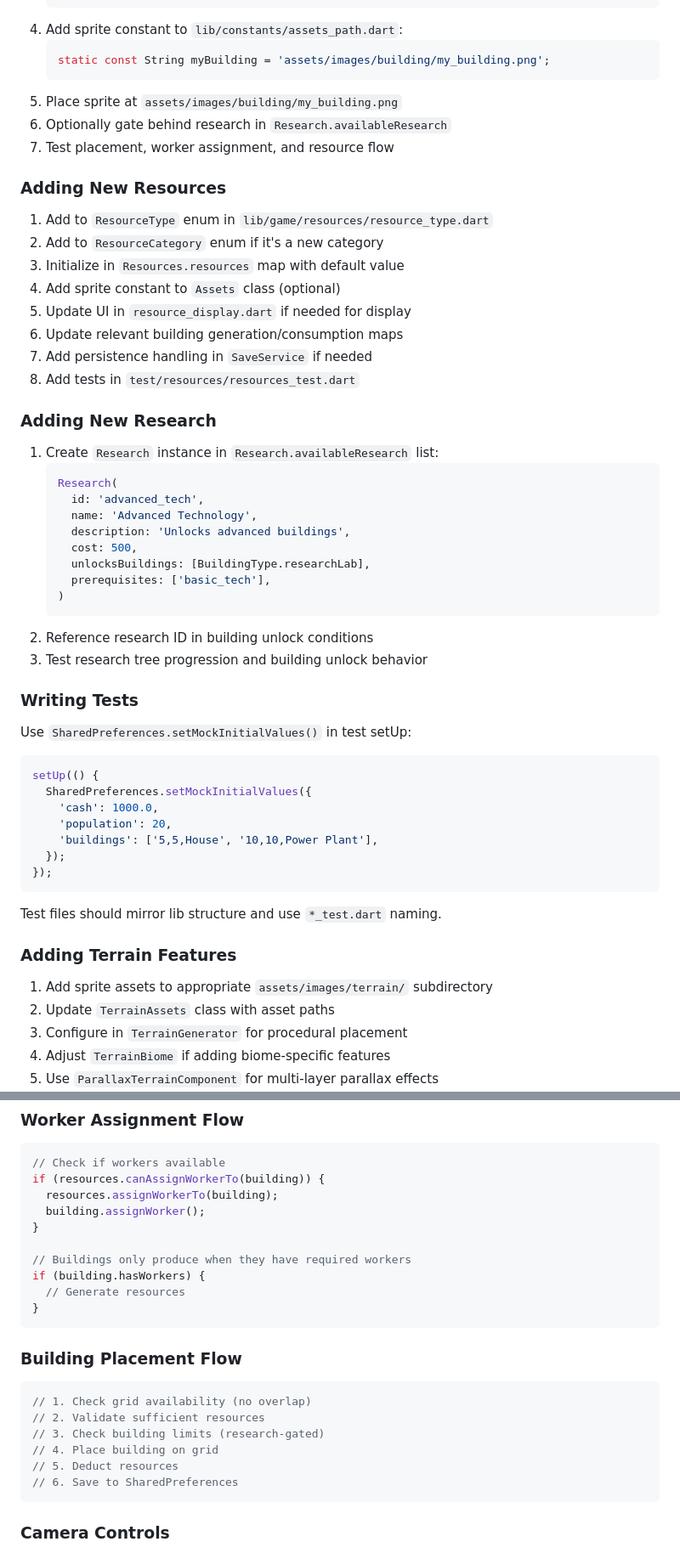
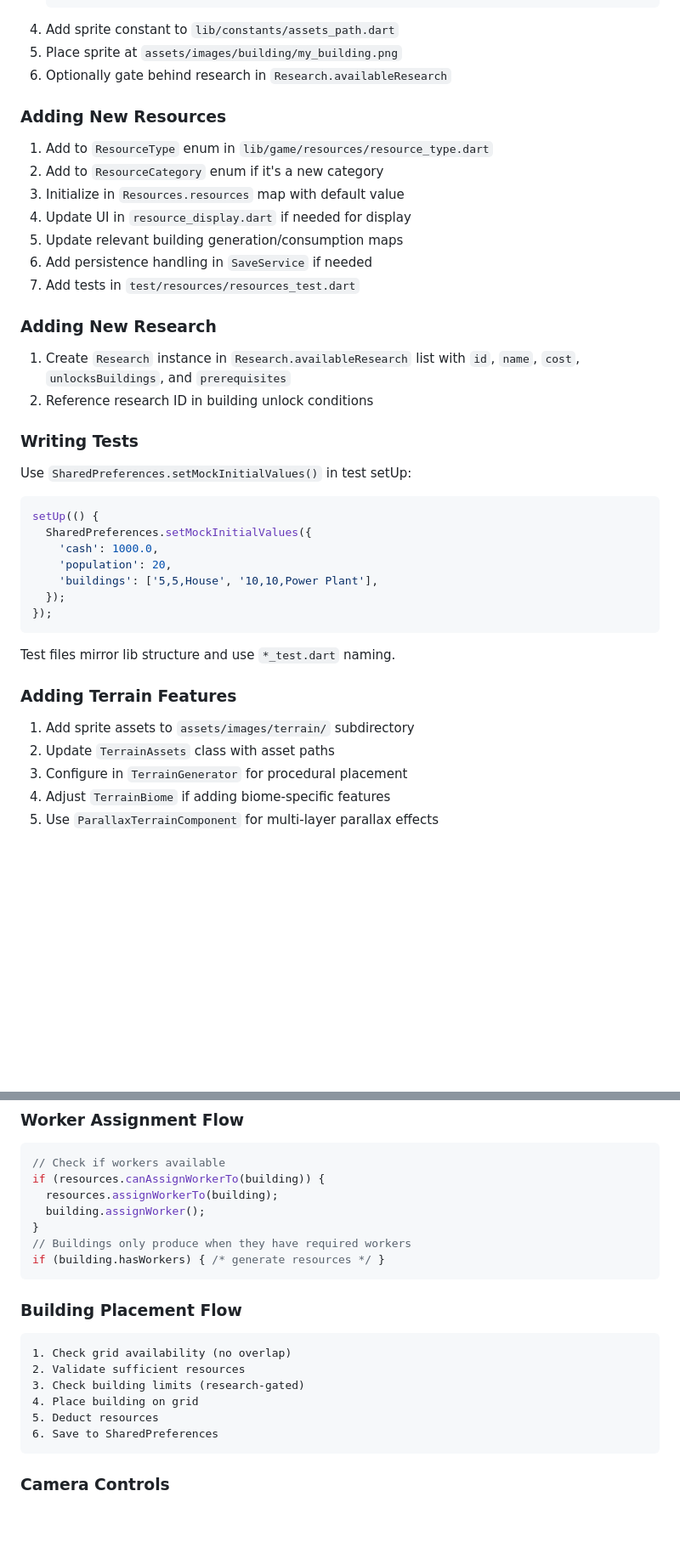
Before and after one commit to cwchanap/horologium, a Markdown page: CLAUDE.md, 2 parts joined by grey strips. Shown at 85% size. GitHub-like rendering; blank space fills up the shorter version.

````diff
--- a/CLAUDE.md
+++ b/CLAUDE.md
@@ -135,38 +153,22 @@ flutter build ios
      category: BuildingCategory.production,
    )
    ```
-4. Add sprite constant to `lib/constants/assets_path.dart`:
-   ```dart
-   static const String myBuilding = 'assets/images/building/my_building.png';
-   ```
+4. Add sprite constant to `lib/constants/assets_path.dart`
 5. Place sprite at `assets/images/building/my_building.png`
 6. Optionally gate behind research in `Research.availableResearch`
-7. Test placement, worker assignment, and resource flow
 
 ### Adding New Resources
 1. Add to `ResourceType` enum in `lib/game/resources/resource_type.dart`
 2. Add to `ResourceCategory` enum if it's a new category
 3. Initialize in `Resources.resources` map with default value
-4. Add sprite constant to `Assets` class (optional)
-5. Update UI in `resource_display.dart` if needed for display
-6. Update relevant building generation/consumption maps
-7. Add persistence handling in `SaveService` if needed
-8. Add tests in `test/resources/resources_test.dart`
+4. Update UI in `resource_display.dart` if needed for display
+5. Update relevant building generation/consumption maps
+6. Add persistence handling in `SaveService` if needed
+7. Add tests in `test/resources/resources_test.dart`
 
 ### Adding New Research
-1. Create `Research` instance in `Research.availableResearch` list:
-   ```dart
-   Research(
-     id: 'advanced_tech',
-     name: 'Advanced Technology',
-     description: 'Unlocks advanced buildings',
-     cost: 500,
-     unlocksBuildings: [BuildingType.researchLab],
-     prerequisites: ['basic_tech'],
-   )
-   ```
+1. Create `Research` instance in `Research.availableResearch` list with `id`, `name`, `cost`, `unlocksBuildings`, and `prerequisites`
 2. Reference research ID in building unlock conditions
-3. Test research tree progression and building unlock behavior
 
 ### Writing Tests
 Use `SharedPreferences.setMockInitialValues()` in test setUp:
@@ -181,10 +183,10 @@ setUp(() {
 });
 ```
 
-Test files should mirror lib structure and use `*_test.dart` naming.
+Test files mirror lib structure and use `*_test.dart` naming.
 
 ### Adding Terrain Features
-1. Add sprite assets to appropriate `assets/images/terrain/` subdirectory
+1. Add sprite assets to `assets/images/terrain/` subdirectory
 2. Update `TerrainAssets` class with asset paths
 3. Configure in `TerrainGenerator` for procedural placement
 4. Adjust `TerrainBiome` if adding biome-specific features
@@ -199,21 +201,18 @@ if (resources.canAssignWorkerTo(building)) {
   resources.assignWorkerTo(building);
   building.assignWorker();
 }
-
 // Buildings only produce when they have required workers
-if (building.hasWorkers) {
-  // Generate resources
-}
+if (building.hasWorkers) { /* generate resources */ }
 ```
 
 ### Building Placement Flow
-```dart
-// 1. Check grid availability (no overlap)
-// 2. Validate sufficient resources
-// 3. Check building limits (research-gated)
-// 4. Place building on grid
-// 5. Deduct resources
-// 6. Save to SharedPreferences
+```
+1. Check grid availability (no overlap)
+2. Validate sufficient resources
+3. Check building limits (research-gated)
+4. Place building on grid
+5. Deduct resources
+6. Save to SharedPreferences
 ```
 
 ### Camera Controls
````
Also changed, not shown: other parts of CLAUDE.md (+39 -29 lines).
